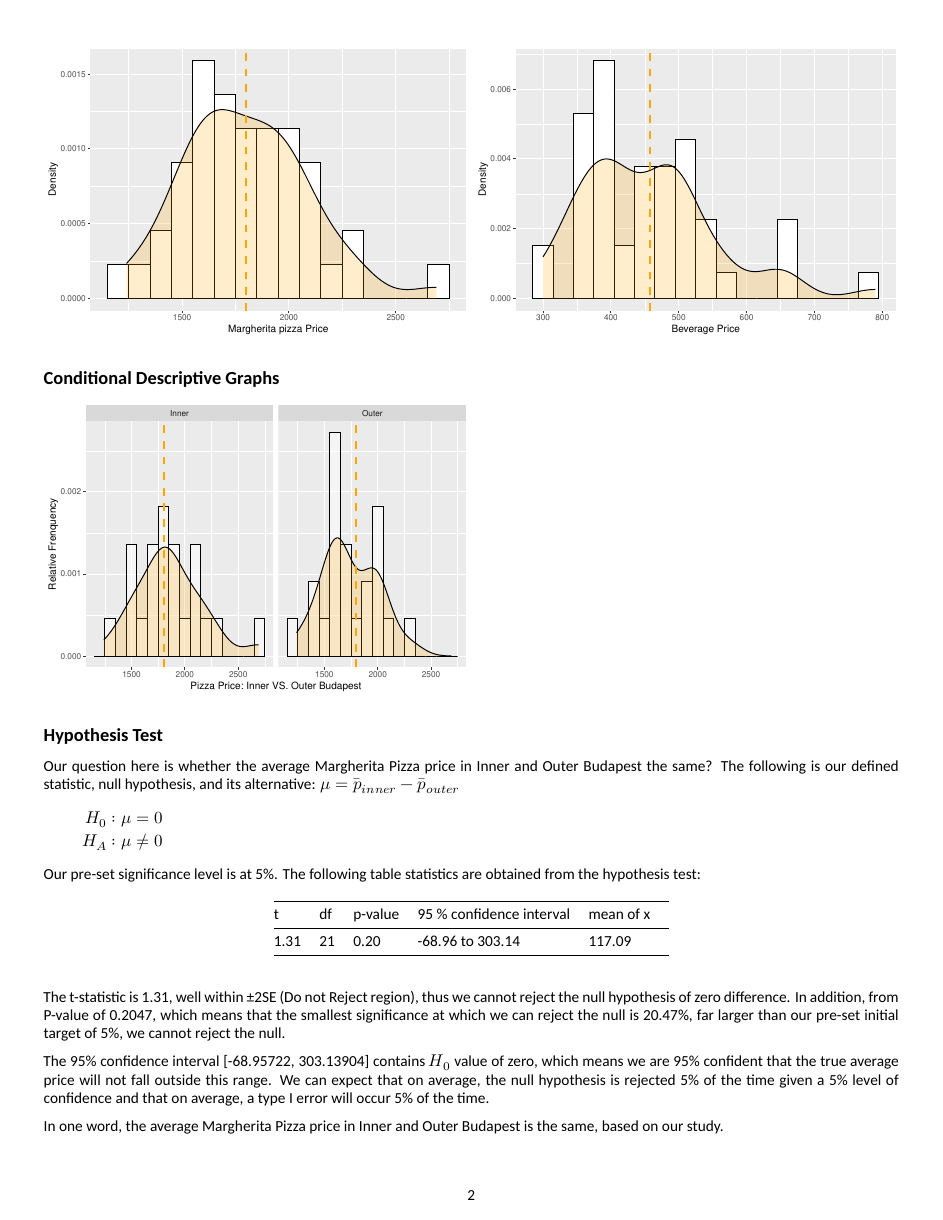
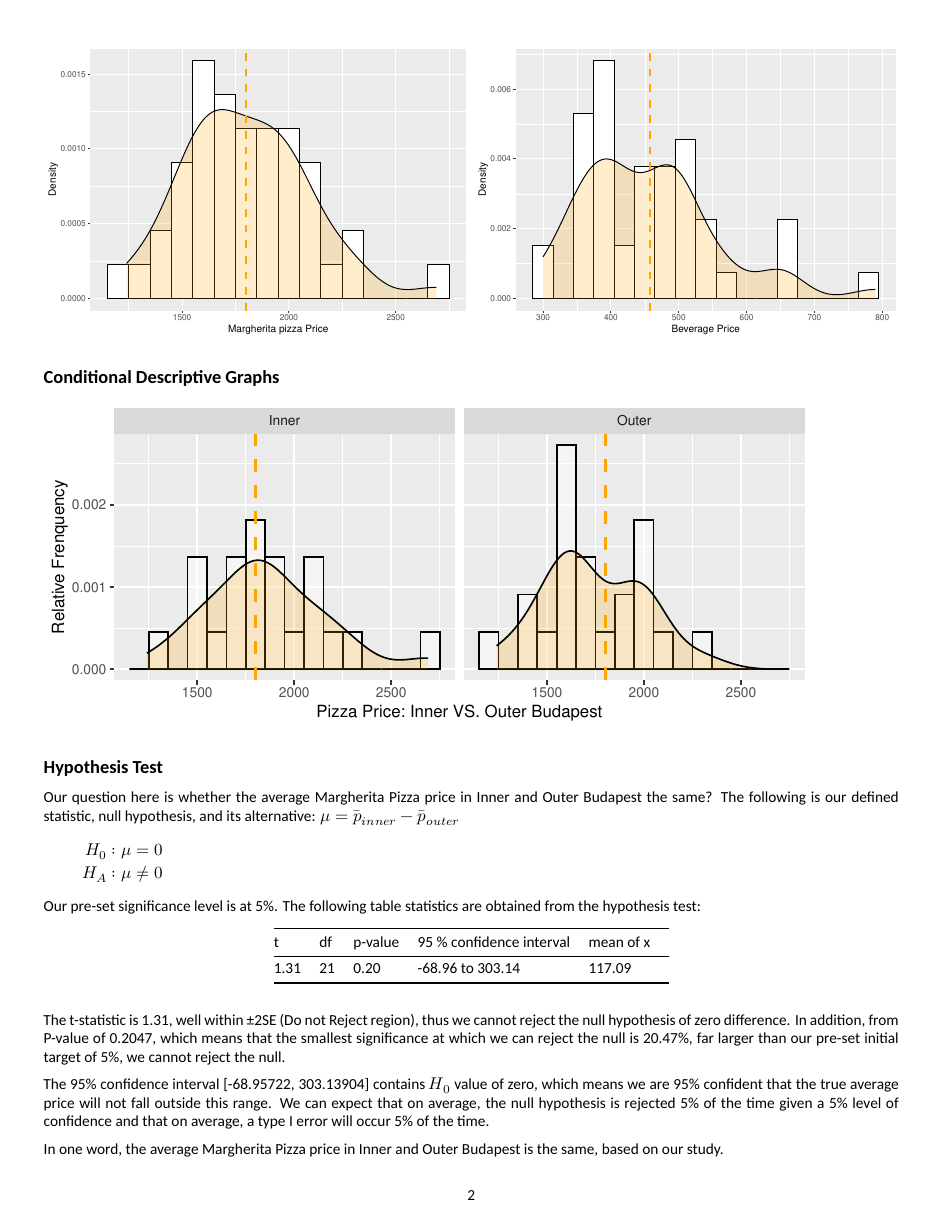
Before and after one commit to abdu95/data-analysis-1-XLA, an R Markdown document (codes/Task2.Rmd): page 2 of 2. Rendered offline with R 4.5, knitr and Pandoc, then LaTeX, with nearby package versions; some code elsewhere in the file could not run offline; a font, style sheet, LaTeX package, included part or bibliography that could not be used is replaced or left out.

Commit message:
change the graph size (conditioning graph)

````diff
--- a/codes/Task2.Rmd
+++ b/codes/Task2.Rmd
@@ -98,7 +98,7 @@ ggplot(pizza_data, aes(x = beverage_price)) +
 ```
 
 ## Conditional Descriptive Graphs
-```{r, figures-side2, fig.show="hold", out.width="50%", message=FALSE, echo=FALSE}
+```{r, figures-side2, fig.show="hold", out.width="90%",fig.height=3,fig.width=7,message=FALSE, echo=FALSE}
 # Plot the pizza price difference between Inner and Outer Budapest in two histograms
 ggplot(data = pizza_data, aes(x= marpizza_price, fill = Inner_Outer)) +
   geom_histogram(aes(y = ..density..), binwidth = 100, color = 'black', fill='white', alpha =0.5) +
````
